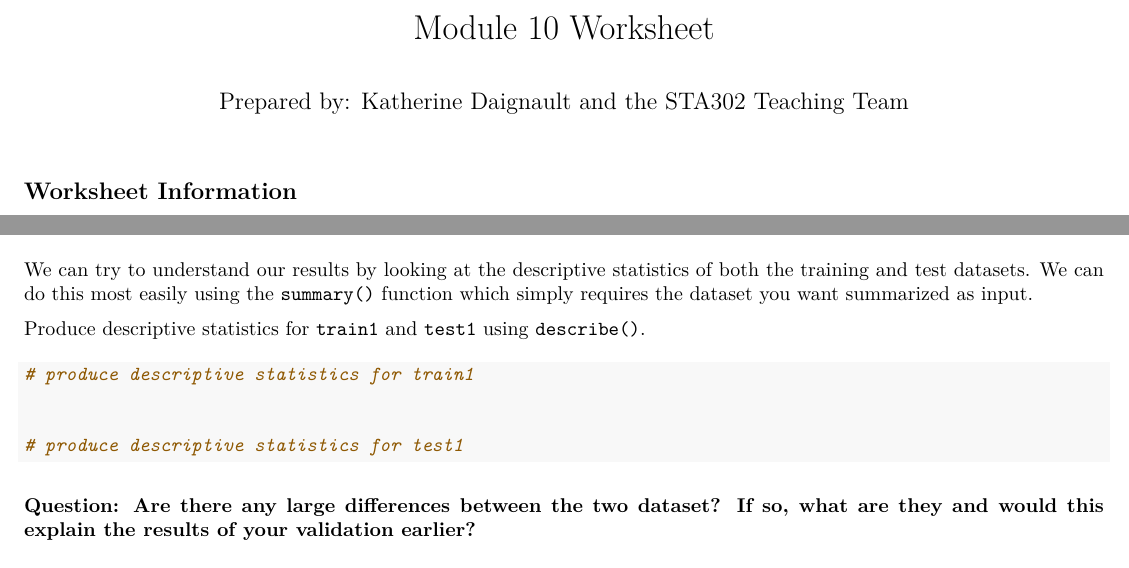
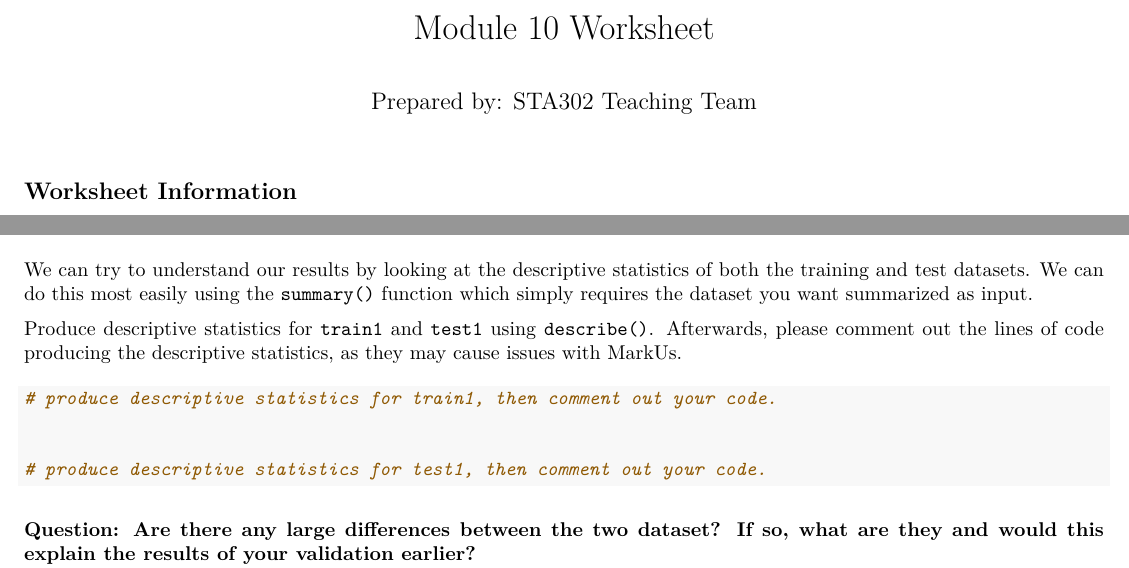
Before and after one commit to graciadong/STA302H1F2025-Worksheet10, an R Markdown document (STA302F2025_worksheet10.Rmd): two parts of pages 1 and 4 of 5, joined at a grey line, cut so that both start at the same text. The pictures show the output file STA302F2025_worksheet10.pdf that the author committed with the source.

Commit message:
Update to Worksheet 10

````diff
--- a/STA302F2025_worksheet10.Rmd
+++ b/STA302F2025_worksheet10.Rmd
@@ -1,6 +1,6 @@
 ---
 title: "Module 10 Worksheet"
-author: "Prepared by: Katherine Daignault and the STA302 Teaching Team"
+author: "Prepared by: STA302 Teaching Team"
 output: pdf_document
 geometry: margin=0.5in
 urlcolor: blue
@@ -130,13 +130,13 @@ TYPE YOUR ANSWER BELOW:
 
 We can try to understand our results by looking at the descriptive statistics of both the training and test datasets. We can do this most easily using the `summary()` function which simply requires the dataset you want summarized as input.
 
-Produce descriptive statistics for `train1` and `test1` using `describe()`.
+Produce descriptive statistics for `train1` and `test1` using `describe()`. Afterwards, please comment out the lines of code producing the descriptive statistics, as they may cause issues with MarkUs.
 
 ```{r}
-# produce descriptive statistics for train1
+# produce descriptive statistics for train1, then comment out your code.
 
 
-# produce descriptive statistics for test1
+# produce descriptive statistics for test1, then comment out your code.
 
 ```
 
````
Also changed, not shown: STA302F2025_worksheet10.pdf.
